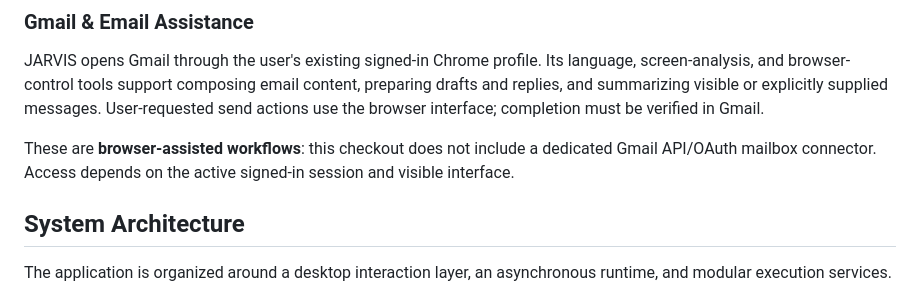
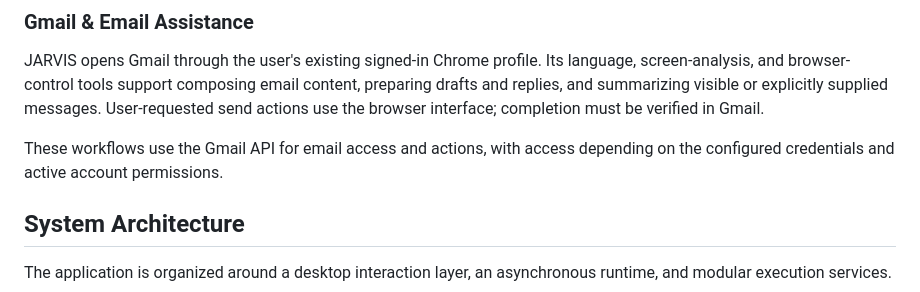
Before and after one commit to kushagra-arya/jarvis-desktop-assistant, a Markdown page: README.md, the part around the change. Drawn GitHub-style.

Commit message:
Add Jarvis

```diff
--- a/README.md
+++ b/README.md
@@ -28,7 +28,7 @@ The application coordinates voice streaming, visual input, browser interaction,
 
 JARVIS opens Gmail through the user's existing signed-in Chrome profile. Its language, screen-analysis, and browser-control tools support composing email content, preparing drafts and replies, and summarizing visible or explicitly supplied messages. User-requested send actions use the browser interface; completion must be verified in Gmail.
 
-These are **browser-assisted workflows**: this checkout does not include a dedicated Gmail API/OAuth mailbox connector. Access depends on the active signed-in session and visible interface.
+These workflows use the Gmail API for email access and actions, with access depending on the configured credentials and active account permissions.
 
 ## System Architecture
 
```
